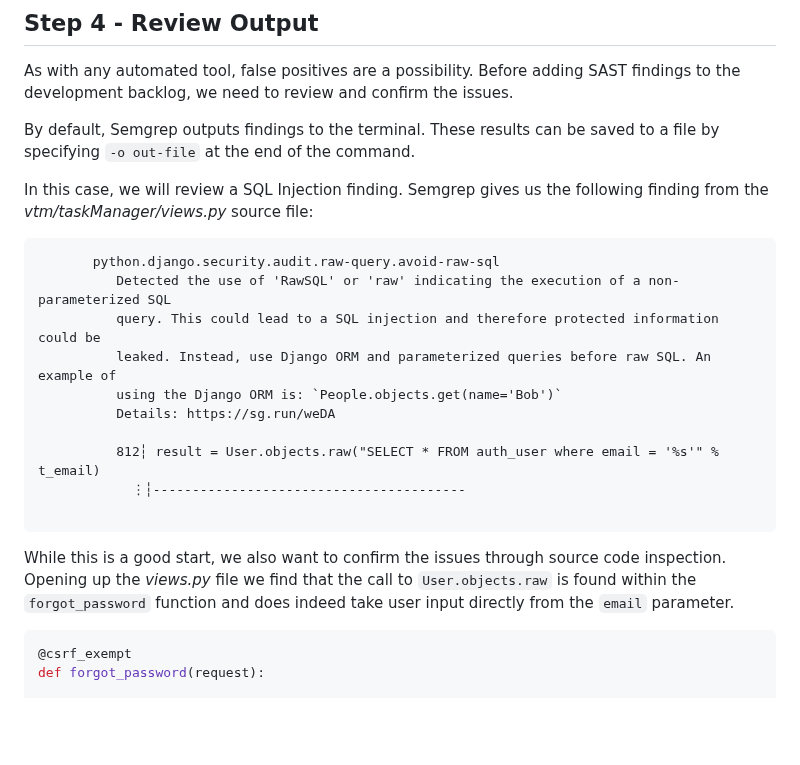
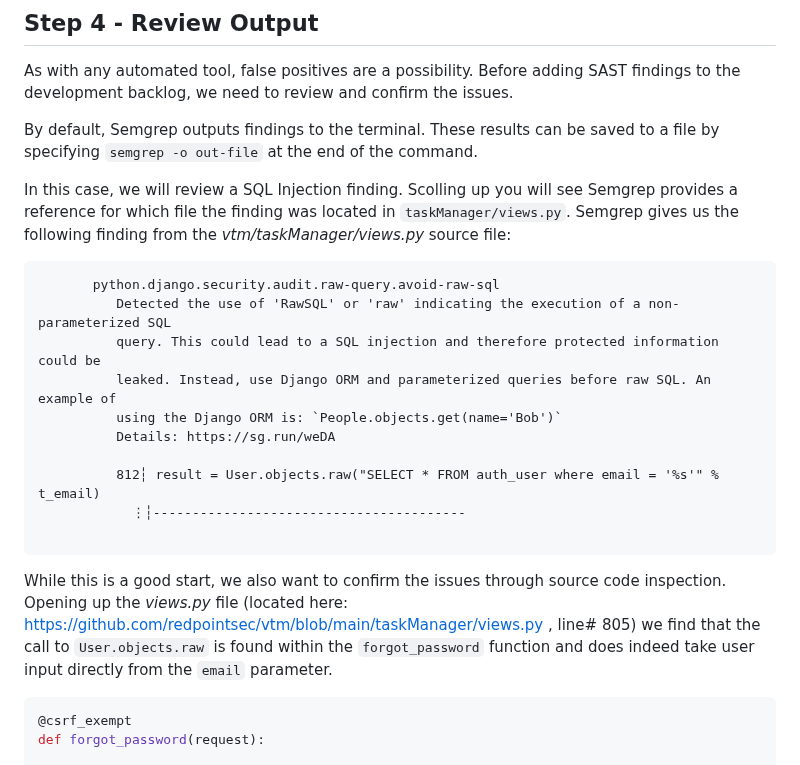
Before and after one commit to sethlaw/appsec-community-walkthroughs, a Markdown page: walkthroughs/semgrep.md, the part around the change. GitHub-like rendering; blank space fills up the shorter version.

Commit message:
updated step 4 wording

````diff
--- a/walkthroughs/semgrep.md
+++ b/walkthroughs/semgrep.md
@@ -85,9 +85,9 @@ Ran 29 rules on 44 files: 12 findings.
 
 As with any automated tool, false positives are a possibility. Before adding SAST findings to the development backlog, we need to review and confirm the issues.
 
-By default, Semgrep outputs findings to the terminal. These results can be saved to a file by specifying `-o out-file` at the end of the command.
+By default, Semgrep outputs findings to the terminal. These results can be saved to a file by specifying `semgrep -o out-file` at the end of the command.
 
-In this case, we will review a SQL Injection finding. Semgrep gives us the following finding from the _vtm/taskManager/views.py_ source file:
+In this case, we will review a SQL Injection finding. Scolling up you will see Semgrep provides a reference for which file the finding was located in `taskManager/views.py`. Semgrep gives us the following finding from the _vtm/taskManager/views.py_ source file:
 
 ```
        python.django.security.audit.raw-query.avoid-raw-sql
@@ -102,7 +102,7 @@ In this case, we will review a SQL Injection finding. Semgrep gives us the follo
 
 ```
 
-While this is a good start, we also want to confirm the issues through source code inspection. Opening up the _views.py_ file we find that the call to `User.objects.raw` is found within the `forgot_password` function and does indeed take user input directly from the `email` parameter.
+While this is a good start, we also want to confirm the issues through source code inspection. Opening up the _views.py_ file (located here: https://github.com/redpointsec/vtm/blob/main/taskManager/views.py , line# 805) we find that the call to `User.objects.raw` is found within the `forgot_password` function and does indeed take user input directly from the `email` parameter.
 
 ```python
 @csrf_exempt
````
